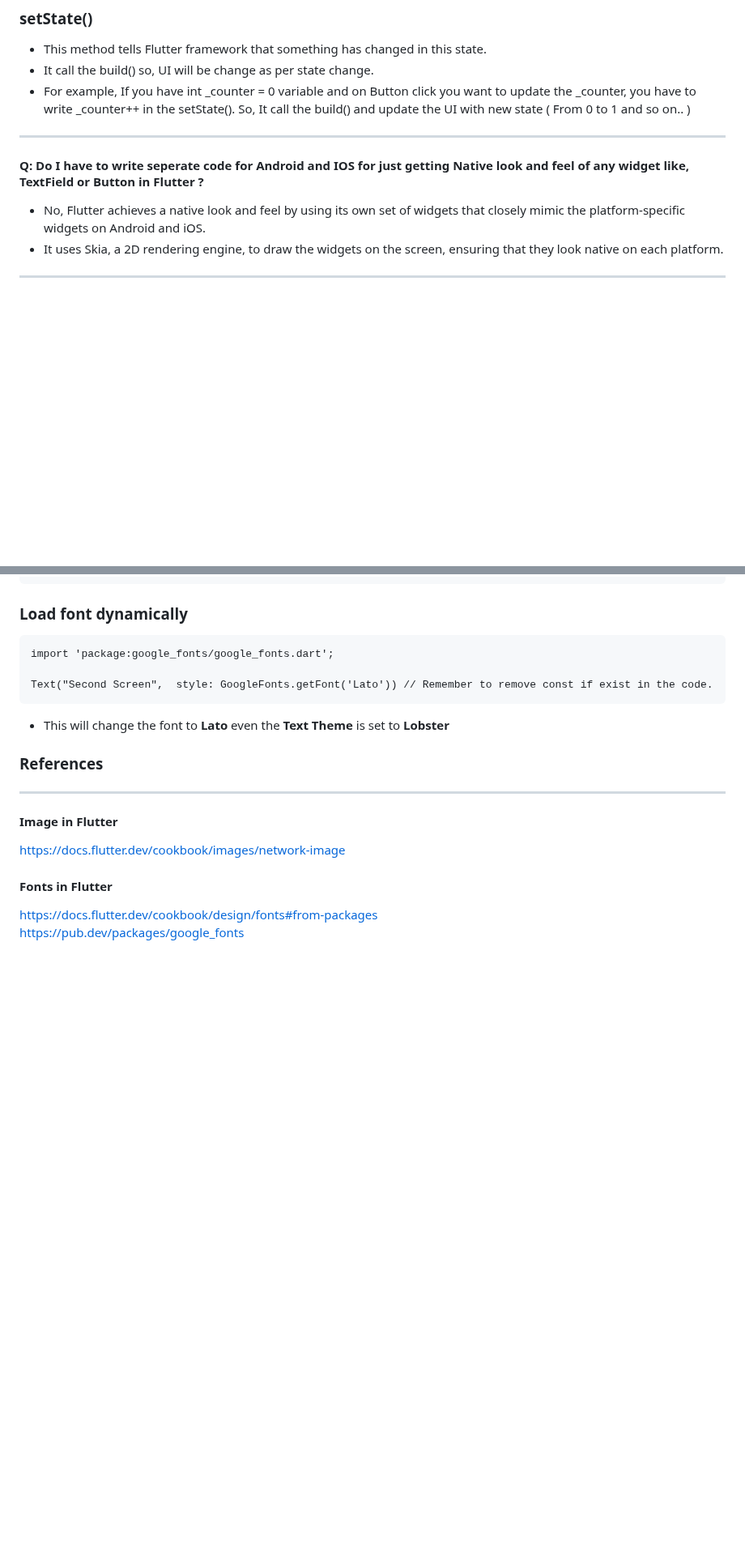
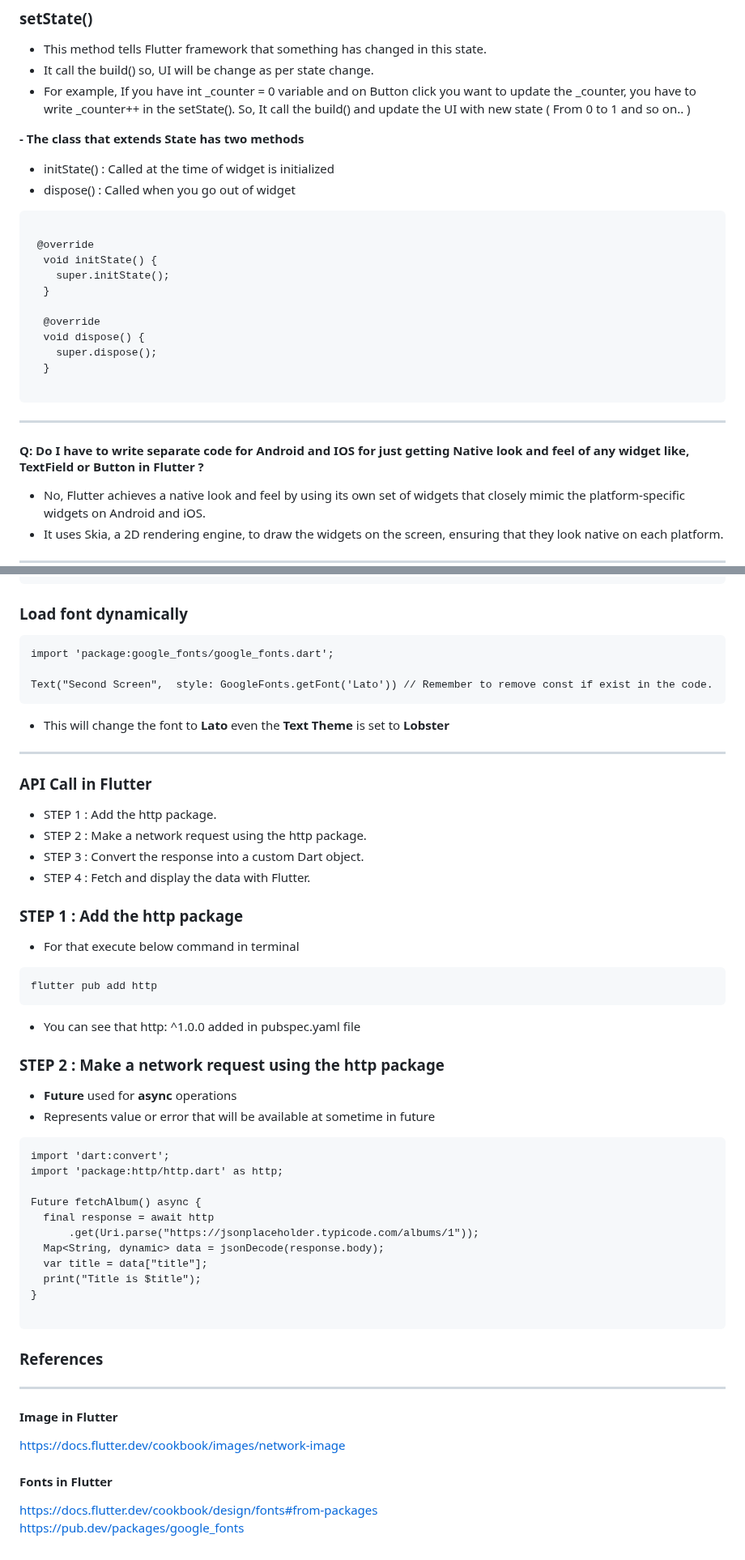
Before and after one commit to NrupParikh/FlutterBasics, a Markdown page: README.md, 2 parts joined by grey strips. Shown at 81% size. Drawn GitHub-style; blank space fills up the shorter version.

```diff
--- a/README.md
+++ b/README.md
@@ -131,8 +131,25 @@ Tools • Dart 3.0.3 • DevTools 2.23.1
 - It call the build() so, UI will be change as per state change.
 - For example, If you have int _counter = 0 variable and on Button click you want to update the _counter, you have to write  _counter++ in the setState(). So, It call the build() and update the UI with new state ( From 0 to 1 and so on.. )
 
+**- The class that extends State has two methods**
+  - initState() : Called at the time of widget is initialized
+  - dispose() : Called when you go out of widget
+
+~~~
+
+ @override
+  void initState() {
+    super.initState();
+  }
+
+  @override
+  void dispose() {
+    super.dispose();
+  }
+
+~~~
 -----
-#### Q:  Do I have to write seperate code for Android and IOS for just getting Native look and feel of any widget like, TextField or Button in Flutter ?
+#### Q:  Do I have to write separate code for Android and IOS for just getting Native look and feel of any widget like, TextField or Button in Flutter ?
 
 - No, Flutter achieves a native look and feel by using its own set of widgets that closely mimic the platform-specific widgets on Android and iOS.
 -  It uses Skia, a 2D rendering engine, to draw the widgets on the screen, ensuring that they look native on each platform.
@@ -282,6 +299,39 @@ Text("Second Screen",  style: GoogleFonts.getFont('Lato')) // Remember to remove
 ~~~
 - This will change the font to **Lato** even the **Text Theme** is set to **Lobster**
 
+-----
+
+### API Call in Flutter
+- STEP 1 : Add the http package.
+- STEP 2 : Make a network request using the http package.
+- STEP 3 : Convert the response into a custom Dart object.
+- STEP 4 : Fetch and display the data with Flutter.
+
+### STEP 1 : Add the http package
+- For that execute below command in terminal
+~~~
+flutter pub add http
+~~~
+- You can see that http: ^1.0.0  added in pubspec.yaml file
+
+### STEP 2 : Make a network request using the http package
+- **Future** used for **async** operations
+- Represents value or error that will be available at sometime in future
+
+~~~
+import 'dart:convert';
+import 'package:http/http.dart' as http;
+
+Future fetchAlbum() async {
+  final response = await http
+      .get(Uri.parse("https://jsonplaceholder.typicode.com/albums/1"));
+  Map<String, dynamic> data = jsonDecode(response.body);
+  var title = data["title"];
+  print("Title is $title");
+}
+
+~~~
+
 ### References
 -----
 #### Image in Flutter
```
Also changed, not shown: other parts of README.md (+13 -13 lines).
